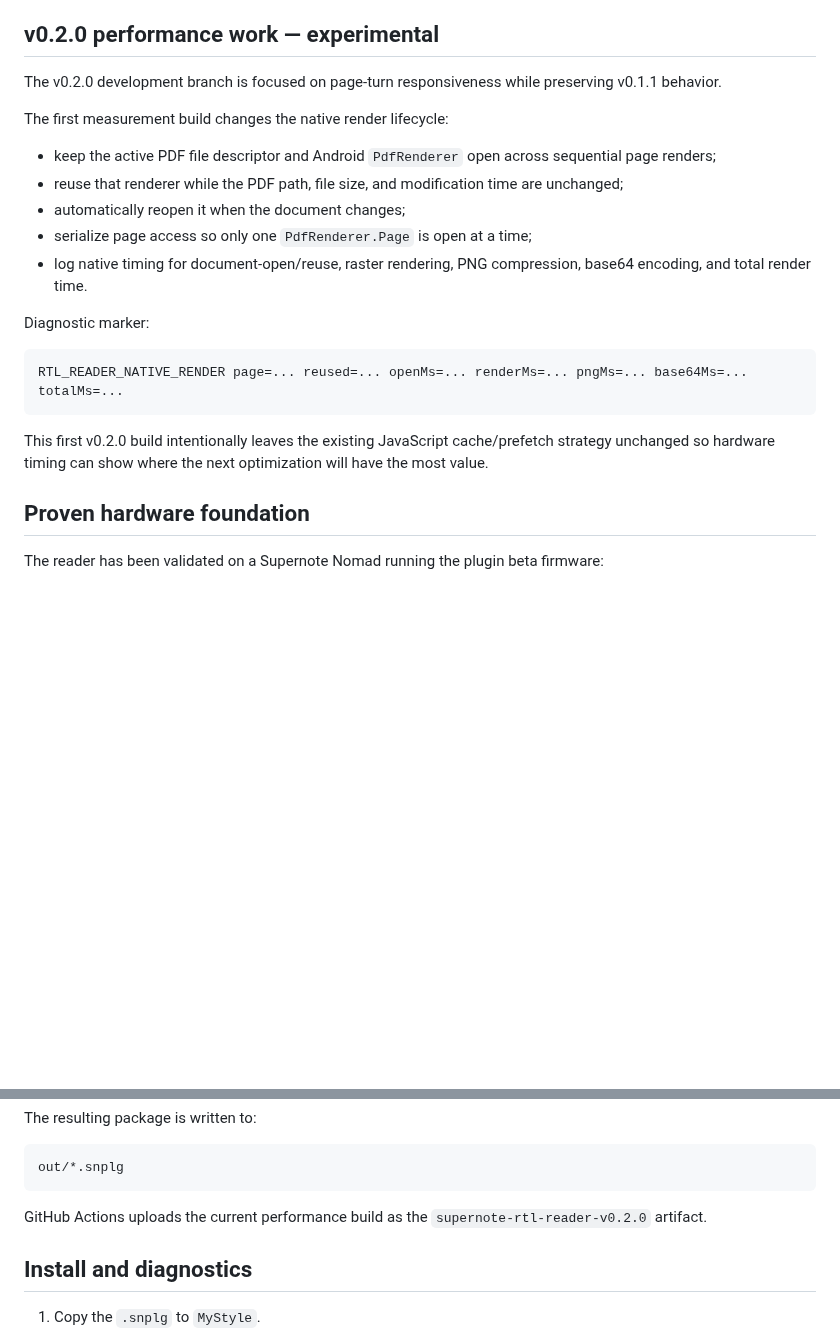
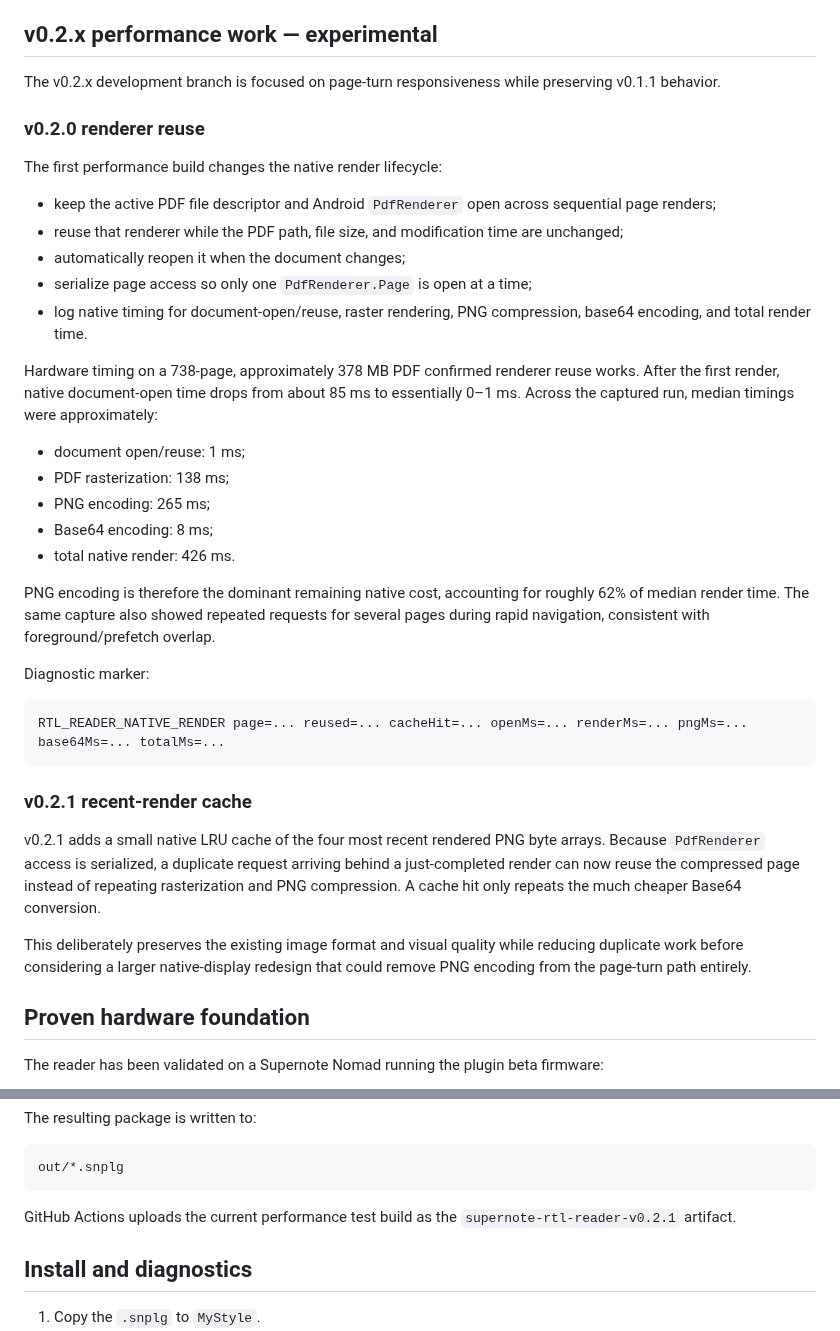
Before and after one commit to techrebbe/supernote-rtl-reader, a Markdown page: README.md, 2 parts joined by grey strips. Drawn GitHub-style; blank space fills up the shorter version.

Commit message:
docs: record v0.2.0 hardware timing results

````diff
--- a/README.md
+++ b/README.md
@@ -17,11 +17,13 @@ The stable baseline covers:
 - direction-aware Prev/Next footer placement;
 - root-free native-reader page handoff on Close.
 
-## v0.2.0 performance work — experimental
+## v0.2.x performance work — experimental
 
-The v0.2.0 development branch is focused on page-turn responsiveness while preserving v0.1.1 behavior.
+The v0.2.x development branch is focused on page-turn responsiveness while preserving v0.1.1 behavior.
 
-The first measurement build changes the native render lifecycle:
+### v0.2.0 renderer reuse
+
+The first performance build changes the native render lifecycle:
 
 - keep the active PDF file descriptor and Android `PdfRenderer` open across sequential page renders;
 - reuse that renderer while the PDF path, file size, and modification time are unchanged;
@@ -29,13 +31,27 @@ The first measurement build changes the native render lifecycle:
 - serialize page access so only one `PdfRenderer.Page` is open at a time;
 - log native timing for document-open/reuse, raster rendering, PNG compression, base64 encoding, and total render time.
 
+Hardware timing on a 738-page, approximately 378 MB PDF confirmed renderer reuse works. After the first render, native document-open time drops from about 85 ms to essentially 0–1 ms. Across the captured run, median timings were approximately:
+
+- document open/reuse: 1 ms;
+- PDF rasterization: 138 ms;
+- PNG encoding: 265 ms;
+- Base64 encoding: 8 ms;
+- total native render: 426 ms.
+
+PNG encoding is therefore the dominant remaining native cost, accounting for roughly 62% of median render time. The same capture also showed repeated requests for several pages during rapid navigation, consistent with foreground/prefetch overlap.
+
 Diagnostic marker:
 
 ```text
-RTL_READER_NATIVE_RENDER page=... reused=... openMs=... renderMs=... pngMs=... base64Ms=... totalMs=...
+RTL_READER_NATIVE_RENDER page=... reused=... cacheHit=... openMs=... renderMs=... pngMs=... base64Ms=... totalMs=...
 ```
 
-This first v0.2.0 build intentionally leaves the existing JavaScript cache/prefetch strategy unchanged so hardware timing can show where the next optimization will have the most value.
+### v0.2.1 recent-render cache
+
+v0.2.1 adds a small native LRU cache of the four most recent rendered PNG byte arrays. Because `PdfRenderer` access is serialized, a duplicate request arriving behind a just-completed render can now reuse the compressed page instead of repeating rasterization and PNG compression. A cache hit only repeats the much cheaper Base64 conversion.
+
+This deliberately preserves the existing image format and visual quality while reducing duplicate work before considering a larger native-display redesign that could remove PNG encoding from the page-turn path entirely.
 
 ## Proven hardware foundation
 
@@ -155,7 +171,7 @@ The resulting package is written to:
 out/*.snplg
 ```
 
-GitHub Actions uploads the current performance build as the `supernote-rtl-reader-v0.2.0` artifact.
+GitHub Actions uploads the current performance test build as the `supernote-rtl-reader-v0.2.1` artifact.
 
 ## Install and diagnostics
 
````
